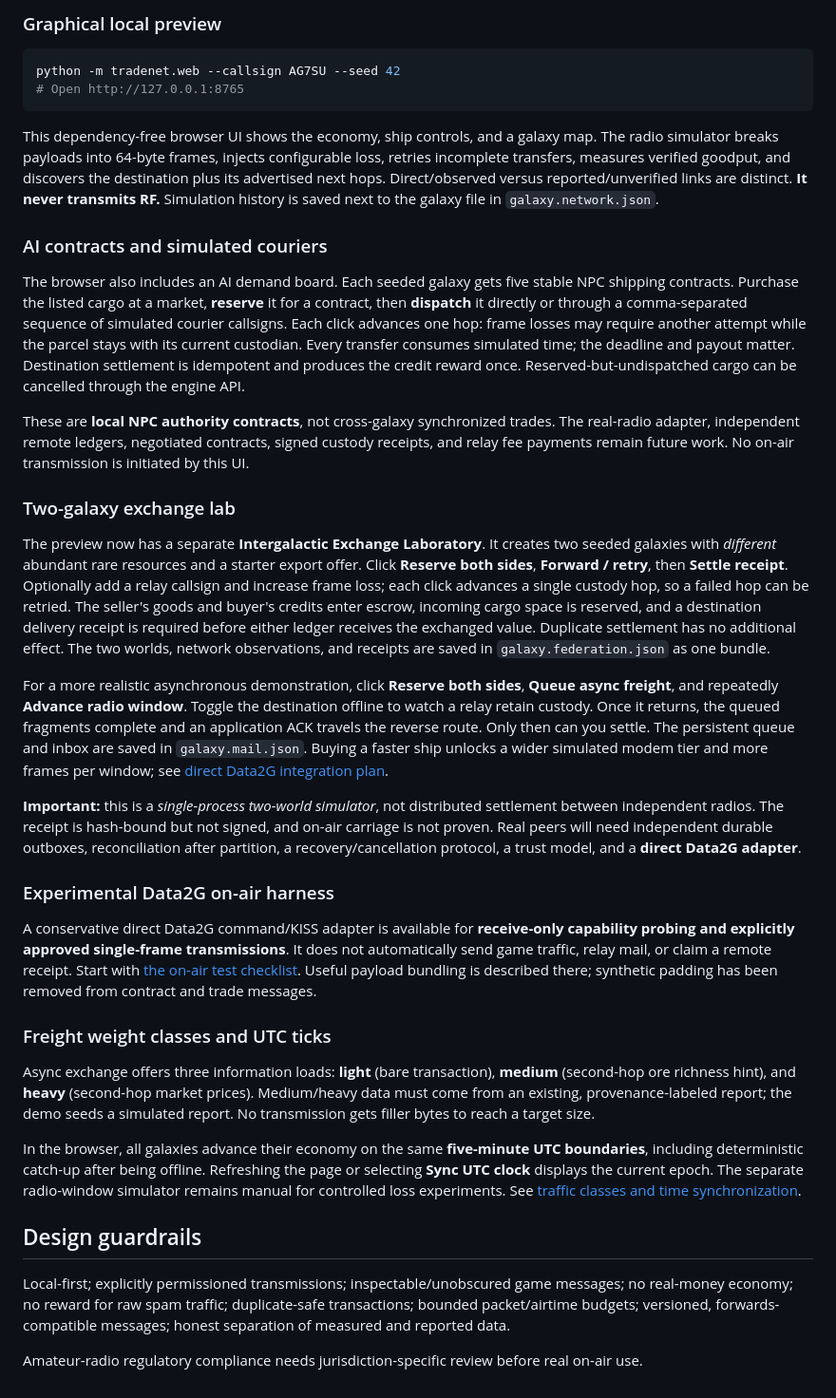
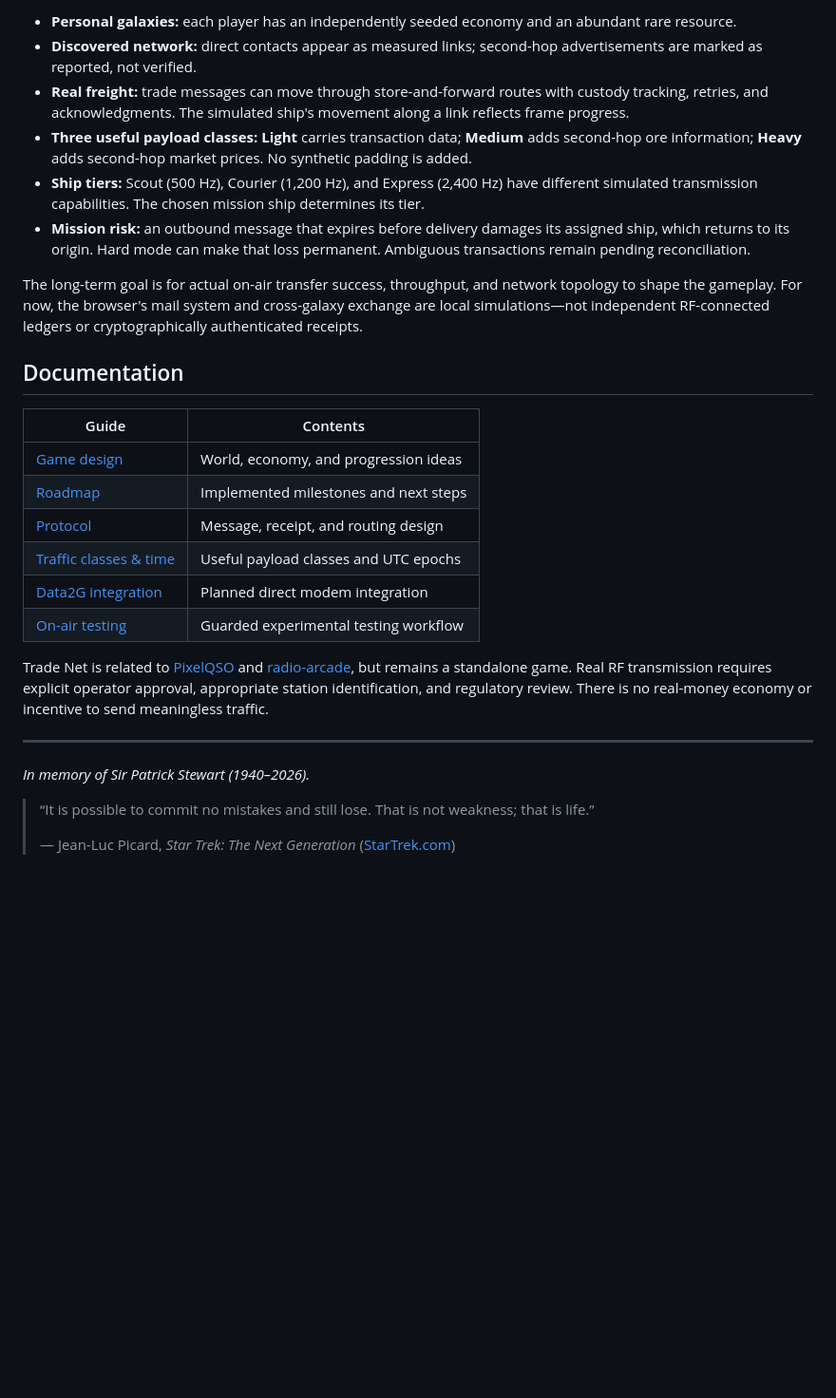
Before and after one commit to tcarwash/trade_net, a Markdown page: README.md, the part around one of its changes. Shown at 95% size. Rendered like a GitHub page; blank space fills up the shorter version.

````diff
--- a/README.md
+++ b/README.md
@@ -81,39 +43,30 @@ Try `status`, `market`, `buy food 3`, `travel Kepler`, `wait 3`, and `sell food
 
-### Graphical local preview
+- **Personal galaxies:** each player has an independently seeded economy and an abundant rare resource.
+- **Discovered network:** direct contacts appear as measured links; second-hop advertisements are marked as reported, not verified.
+- **Real freight:** trade messages can move through store-and-forward routes with custody tracking, retries, and acknowledgments. The simulated ship's movement along a link reflects frame progress.
+- **Three useful payload classes:** **Light** carries transaction data; **Medium** adds second-hop ore information; **Heavy** adds second-hop market prices. No synthetic padding is added.
+- **Ship tiers:** Scout (500 Hz), Courier (1,200 Hz), and Express (2,400 Hz) have different simulated transmission capabilities. The chosen mission ship determines its tier.
+- **Mission risk:** an outbound message that expires before delivery damages its assigned ship, which returns to its origin. Hard mode can make that loss permanent. Ambiguous transactions remain pending reconciliation.
 
-```sh
-python -m tradenet.web --callsign AG7SU --seed 42
-# Open http://127.0.0.1:8765
-```
+The long-term goal is for actual on-air transfer success, throughput, and network topology to shape the gameplay. For now, the browser's mail system and cross-galaxy exchange are local simulations—not independent RF-connected ledgers or cryptographically authenticated receipts.
 
-This dependency-free browser UI shows the economy, ship controls, and a galaxy map. The radio simulator breaks payloads into 64-byte frames, injects configurable loss, retries incomplete transfers, measures verified goodput, and discovers the destination plus its advertised next hops. Direct/observed versus reported/unverified links are distinct. **It never transmits RF.** Simulation history is saved next to the galaxy file in `galaxy.network.json`.
+## Documentation
 
-### AI contracts and simulated couriers
+| Guide | Contents |
+|---|---|
+| [Game design](docs/GAME-DESIGN.md) | World, economy, and progression ideas |
+| [Roadmap](docs/ROADMAP.md) | Implemented milestones and next steps |
+| [Protocol](docs/PROTOCOL.md) | Message, receipt, and routing design |
+| [Traffic classes & time](docs/TRAFFIC-CLASSES-AND-TIME.md) | Useful payload classes and UTC epochs |
+| [Data2G integration](docs/DATA2G-INTEGRATION.md) | Planned direct modem integration |
+| [On-air testing](docs/ON-AIR-TESTING.md) | Guarded experimental testing workflow |
 
-The browser also includes an AI demand board. Each seeded galaxy gets five stable NPC shipping contracts. Purchase the listed cargo at a market, **reserve** it for a contract, then **dispatch** it directly or through a comma-separated sequence of simulated courier callsigns. Each click advances one hop: frame losses may require another attempt while the parcel stays with its current custodian. Every transfer consumes simulated time; the deadline and payout matter. Destination settlement is idempotent and produces the credit reward once. Reserved-but-undispatched cargo can be cancelled through the engine API.
+Trade Net is related to [PixelQSO](https://github.com/tcarwash/pixelqso) and [radio-arcade](https://github.com/tcarwash/radio-arcade), but remains a standalone game. Real RF transmission requires explicit operator approval, appropriate station identification, and regulatory review. There is no real-money economy or incentive to send meaningless traffic.
 
-These are **local NPC authority contracts**, not cross-galaxy synchronized trades. The real-radio adapter, independent remote ledgers, negotiated contracts, signed custody receipts, and relay fee payments remain future work. No on-air transmission is initiated by this UI.
+---
 
-### Two-galaxy exchange lab
+*In memory of Sir Patrick Stewart (1940–2026).*
 
-The preview now has a separate **Intergalactic Exchange Laboratory**. It creates two seeded galaxies with *different* abundant rare resources and a starter export offer. Click **Reserve both sides**, **Forward / retry**, then **Settle receipt**. Optionally add a relay callsign and increase frame loss; each click advances a single custody hop, so a failed hop can be retried. The seller's goods and buyer's credits enter escrow, incoming cargo space is reserved, and a destination delivery receipt is required before either ledger receives the exchanged value. Duplicate settlement has no additional effect. The two worlds, network observations, and receipts are saved in `galaxy.federation.json` as one bundle.
-
-For a more realistic asynchronous demonstration, click **Reserve both sides**, **Queue async freight**, and repeatedly **Advance radio window**. Toggle the destination offline to watch a relay retain custody. Once it returns, the queued fragments complete and an application ACK travels the reverse route. Only then can you settle. The persistent queue and inbox are saved in `galaxy.mail.json`. Buying a faster ship unlocks a wider simulated modem tier and more frames per window; see [direct Data2G integration plan](docs/DATA2G-INTEGRATION.md).
-
-**Important:** this is a *single-process two-world simulator*, not distributed settlement between independent radios. The receipt is hash-bound but not signed, and on-air carriage is not proven. Real peers will need independent durable outboxes, reconciliation after partition, a recovery/cancellation protocol, a trust model, and a **direct Data2G adapter**.
-
-### Experimental Data2G on-air harness
-
-A conservative direct Data2G command/KISS adapter is available for **receive-only capability probing and explicitly approved single-frame transmissions**. It does not automatically send game traffic, relay mail, or claim a remote receipt. Start with [the on-air test checklist](docs/ON-AIR-TESTING.md). Useful payload bundling is described there; synthetic padding has been removed from contract and trade messages.
-
-### Freight weight classes and UTC ticks
-
-Async exchange offers three information loads: **light** (bare transaction), **medium** (second-hop ore richness hint), and **heavy** (second-hop market prices). Medium/heavy data must come from an existing, provenance-labeled report; the demo seeds a simulated report. No transmission gets filler bytes to reach a target size.
-
-In the browser, all galaxies advance their economy on the same **five-minute UTC boundaries**, including deterministic catch-up after being offline. Refreshing the page or selecting **Sync UTC clock** displays the current epoch. The separate radio-window simulator remains manual for controlled loss experiments. See [traffic classes and time synchronization](docs/TRAFFIC-CLASSES-AND-TIME.md).
-
-## Design guardrails
-
-Local-first; explicitly permissioned transmissions; inspectable/unobscured game messages; no real-money economy; no reward for raw spam traffic; duplicate-safe transactions; bounded packet/airtime budgets; versioned, forwards-compatible messages; honest separation of measured and reported data.
-
-Amateur-radio regulatory compliance needs jurisdiction-specific review before real on-air use.
+> “It is possible to commit no mistakes and still lose. That is not weakness; that is life.”
+>
+> — Jean-Luc Picard, *Star Trek: The Next Generation* ([StarTrek.com](https://www.startrek.com/get-to-know))
````
Also changed, not shown: other parts of README.md (+24 -62 lines).
